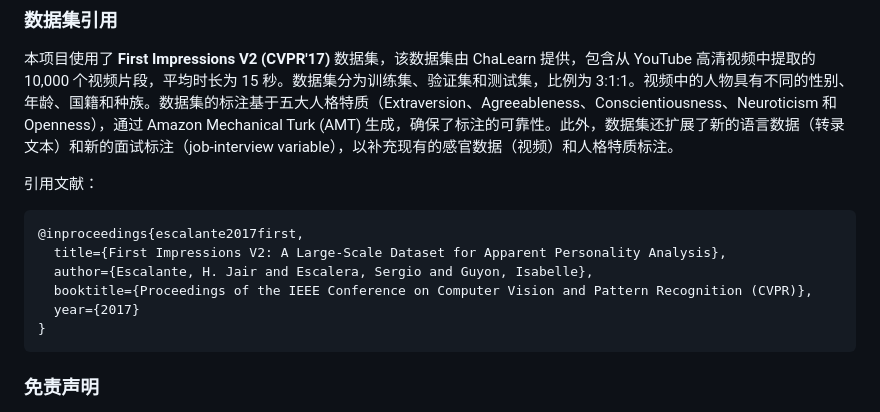
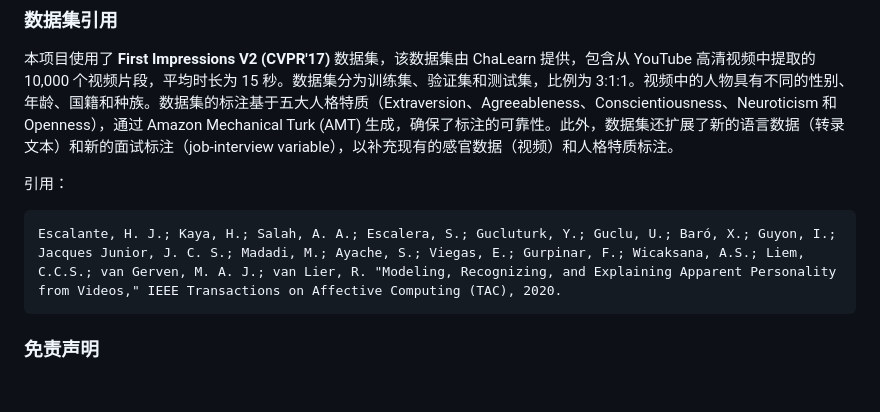
Before and after one commit to Delysid749/LLM-Personality-Recognition, a Markdown page: README.md, the part around the change. GitHub-like rendering; blank space fills up the shorter version.

Commit message:
又更新了一下readme

````diff
--- a/README.md
+++ b/README.md
@@ -192,15 +192,10 @@
 
 本项目使用了 **First Impressions V2 (CVPR'17)** 数据集，该数据集由 ChaLearn 提供，包含从 YouTube 高清视频中提取的 10,000 个视频片段，平均时长为 15 秒。数据集分为训练集、验证集和测试集，比例为 3:1:1。视频中的人物具有不同的性别、年龄、国籍和种族。数据集的标注基于五大人格特质（Extraversion、Agreeableness、Conscientiousness、Neuroticism 和 Openness），通过 Amazon Mechanical Turk (AMT) 生成，确保了标注的可靠性。此外，数据集还扩展了新的语言数据（转录文本）和新的面试标注（job-interview variable），以补充现有的感官数据（视频）和人格特质标注。
 
-引用文献：
+引用：
 
 ```
-@inproceedings{escalante2017first,
-  title={First Impressions V2: A Large-Scale Dataset for Apparent Personality Analysis},
-  author={Escalante, H. Jair and Escalera, Sergio and Guyon, Isabelle},
-  booktitle={Proceedings of the IEEE Conference on Computer Vision and Pattern Recognition (CVPR)},
-  year={2017}
-}
+Escalante, H. J.; Kaya, H.; Salah, A. A.; Escalera, S.; Gucluturk, Y.; Guclu, U.; Baró, X.; Guyon, I.; Jacques Junior, J. C. S.; Madadi, M.; Ayache, S.; Viegas, E.; Gurpinar, F.; Wicaksana, A.S.; Liem, C.C.S.; van Gerven, M. A. J.; van Lier, R. "Modeling, Recognizing, and Explaining Apparent Personality from Videos," IEEE Transactions on Affective Computing (TAC), 2020.
 ```
 
 
````
